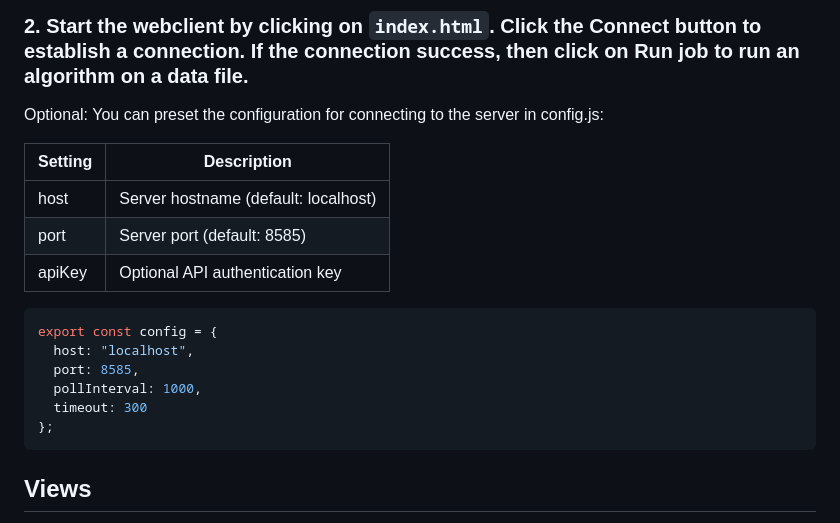
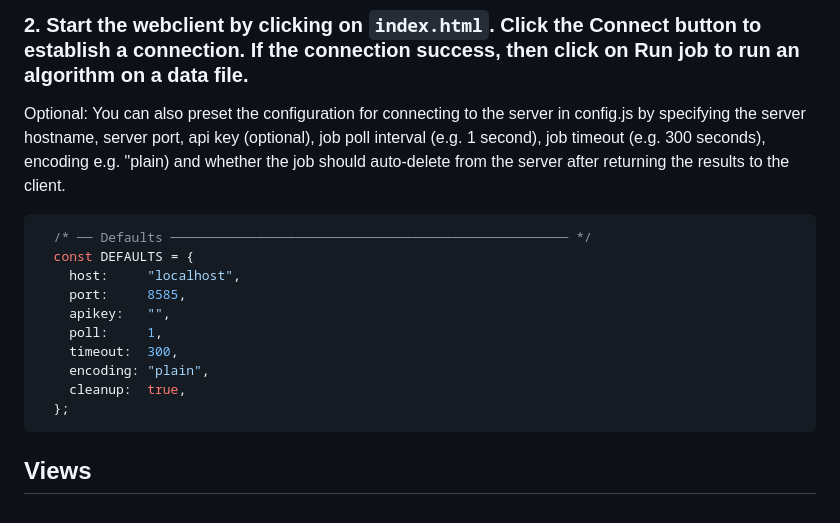
Before and after one commit to philfv9/spmf-server-webclient, a Markdown page: README.md, the part around the change. GitHub-like rendering.

````diff
--- a/README.md
+++ b/README.md
@@ -69,21 +69,19 @@ The client handles the full job lifecycle automatically:
 
 ### 2. Start the webclient by clicking on `index.html`.  Click the **Connect** button to establish a connection.  If the connection success, then click on **Run job** to run an algorithm on a data file.
 
-Optional: You can preset the configuration for connecting to the server in config.js:
-
-| Setting | Description |
-|--------|------------|
-| host | Server hostname (default: localhost) |
-| port | Server port (default: 8585) |
-| apiKey | Optional API authentication key |
+Optional: You can also preset the configuration for connecting to the server in config.js by specifying the server hostname, server port, api key (optional), job poll interval (e.g. 1 second), job timeout (e.g. 300 seconds), encoding e.g. "plain) and whether the job should auto-delete from the server after returning the results to the client.
 
 ```javascript
-export const config = {
-  host: "localhost",
-  port: 8585,
-  pollInterval: 1000,
-  timeout: 300
-};
+  /* ── Defaults ─────────────────────────────────────────────────── */
+  const DEFAULTS = {
+    host:     "localhost",
+    port:     8585,
+    apikey:   "",
+    poll:     1,
+    timeout:  300,
+    encoding: "plain",
+    cleanup:  true,
+  };
 ```
 
 ## Views
````
